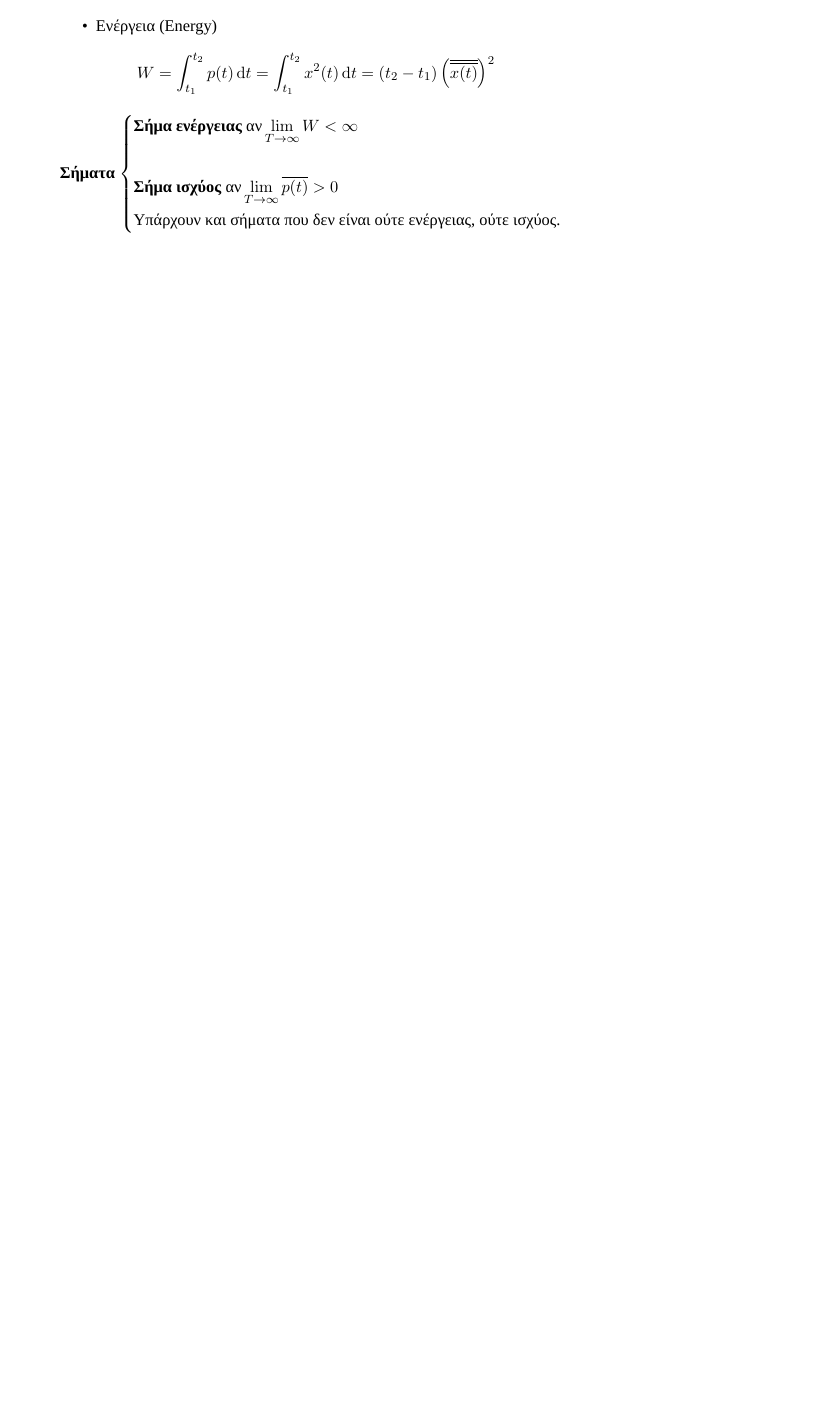
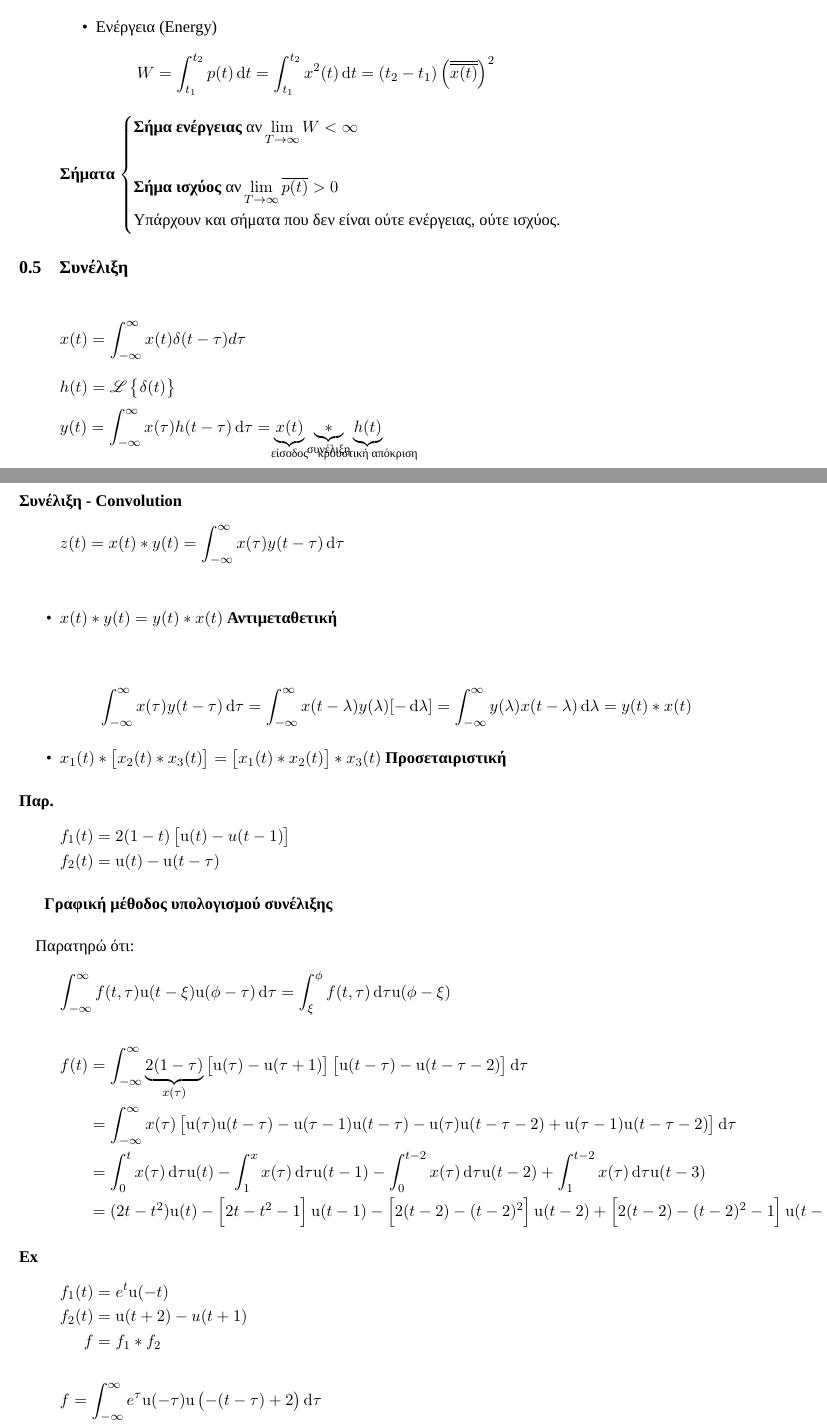
Before and after one commit to kongr45gpen/ece-notes-old, a LaTeX document (signals.tex): part of page 8 of 8 before the commit and two parts of pages 6 and 7 of 7 after it, the two joined at a grey line, cut so that both start at the same text, the shorter picture padded with empty space. Compiled offline with XeLaTeX; a missing font is replaced by an installed copy or a similar font.

Commit message:
Rekanos Lecture 03

```diff
--- a/signals.tex
+++ b/signals.tex
@@ -98,7 +98,7 @@
 
 \newif\ifhidetikz
 \hidetikzfalse
-%\hidetikztrue   % <---- comment/uncomment that line
+\hidetikztrue   % <---- comment/uncomment that line
 
 \ifhidetikz
 
@@ -629,5 +629,90 @@
     	\)
     \end{enumpar}
 
+    \subsection{Συνέλιξη}
+    \[ x(t) = \int_{-\infty}^{\infty}x(t)\delta(t-\tau)d\tau \]
+    %TODO Rekanos Graph 09 (again)
+    \[ h(t)=\mathscr L\left\lbrace \delta(t) \right\rbrace \]
+    \[ y(t) = \int_{-\infty}^{\infty} x(\tau)h(t-\tau)\dif\tau
+    = \underbrace{x(t)}_{\mathclap{\text{είσοδος}}}
+    \underbrace{*}_{\text{συνέλιξη}}
+    \underbrace{h(t) }_{\mathclap{\text{κρουστική απόκριση}}}\]
+
+    \paragraph{Συνέλιξη - Convolution}
+    \[
+    z(t)=x(t)*y(t)=\int_{-\infty}^{\infty} x(\tau)y(t-\tau)\dif\tau
+    \]
+
+    \paragraph{}
+    \begin{itemize}
+    	\item \(x(t)*y(t)=y(t)*x(t)\) \textbf{Αντιμεταθετική}
+    	\subparagraph{}
+    	\[
+    	\int_{-\infty}^{\infty} x(\tau)y(t-\tau)\dif\tau
+    	= \int_{-\infty}^{\infty} x(t-\lambda)y(\lambda)[-\dif\lambda]
+    	= \int_{-\infty}^{\infty} y(\lambda)x(t-\lambda)\dif\lambda
+    	= y(t)*x(t)
+    	\]
+    	\item \( x_1(t)*\left[x_2(t)*x_3(t)\right] =
+    	\left[x_1(t)*x_2(t)\right]*x_3(t) \) \textbf{Προσεταιριστική}
+    \end{itemize}
+
+    \paragraph{Παρ.}
+    \begin{align*}
+    f_1(t) &= 2(1-t)\left[ \mathrm u(t)-u(t-1) \right] \\
+    f_2(t) &= \mathrm u(t) - \mathrm u(t-\tau)
+    \end{align*}
+
+    \subparagraph{Γραφική μέθοδος υπολογισμού συνέλιξης}
+    %TODO Rekanos Graph 17
+    %TODO Rekanos Graph 18
+    %TODO Rekanos Graph 19
+    %TODO Rekanos Graph 20
+    %TODO Rekanos Graph 21
+    \subparagraph{}
+    Παρατηρώ ότι: \[
+    \int_{-\infty}^{\infty} f(t,\tau) \mathrm u(t-\xi)\mathrm u(\phi-\tau)\dif\tau
+    = \int_{\xi}^\phi f(t,\tau)\dif\tau\mathrm u(\phi-\xi)
+    \]
+
+    \begin{align*}
+    f(t) &= \int_{-\infty}^{\infty}
+    \underbrace{2(1-\tau)}_{\mathclap{x(\tau)}}\left[\mathrm u(\tau)-\mathrm u(\tau+1) \right]\left[
+    \mathrm u(t-\tau)-\mathrm u(t-\tau-2)
+    \right] \dif\tau \\
+    &= \int_{-\infty}^{\infty} x(\tau) \left[
+    \mathrm u(\tau)\mathrm u(t-\tau)-\mathrm u(\tau-1)\mathrm u(t-\tau)
+    -\mathrm u(\tau)\mathrm u(t-\tau-2)+\mathrm u(\tau-1)\mathrm u(t-\tau-2)
+    \right]\dif\tau \\
+    &= \int_0^t x(\tau)\dif\tau\mathrm u(t)
+    -\int_1^x x(\tau)\dif\tau \mathrm u(t-1)
+    -\int_0^{t-2}x(\tau)\dif\tau \mathrm u(t-2)
+    +\int_1^{t-2}x(\tau)\dif\tau\mathrm u(t-3)
+    \\ &= (2t-t^2)\mathrm u(t) - \left[2t-t^2-1\right]\mathrm u(t-1)
+    - \left[ 2(t-2)-(t-2)^2 \right] \mathrm u(t-2)+
+    \left[
+    2(t-2)-(t-2)^2-1
+    \right] \mathrm u(t-3)
+    \end{align*}
+
+    \paragraph{Ex}
+    \begin{align*}
+    f_1(t) &= e^t\mathrm u(-t) \\
+    f_2(t) &= \mathrm u(t+2)-u(t+1) \\
+    f &= f_1*f_2
+    \end{align*}
+    \begin{align*}
+    f &= \int_{-\infty}^{\infty}  e^\tau \mathrm u(-\tau)
+    \mathrm u\left( -(t-\tau)+2 \right)\dif\tau
+    \\&= \int_{-\infty}^{\infty} e^\tau \mathrm u(-\tau)
+    \mathrm u(\tau-t+2)\dif\tau
+    \\&= \int_{t-2}^0 e^\tau\dif\tau\mathrm u(t-2)
+    \\&= \left. e^\tau \right|_{t-2}^0\mathrm u(2-t)
+    \\&=\left[ 1-e^{t-2} \right]\mathrm u(2-t)
+    \end{align*}
+
+
+
+
 
 \end{document}
```
Also changed, not shown: applied.pdf, signals.pdf.
